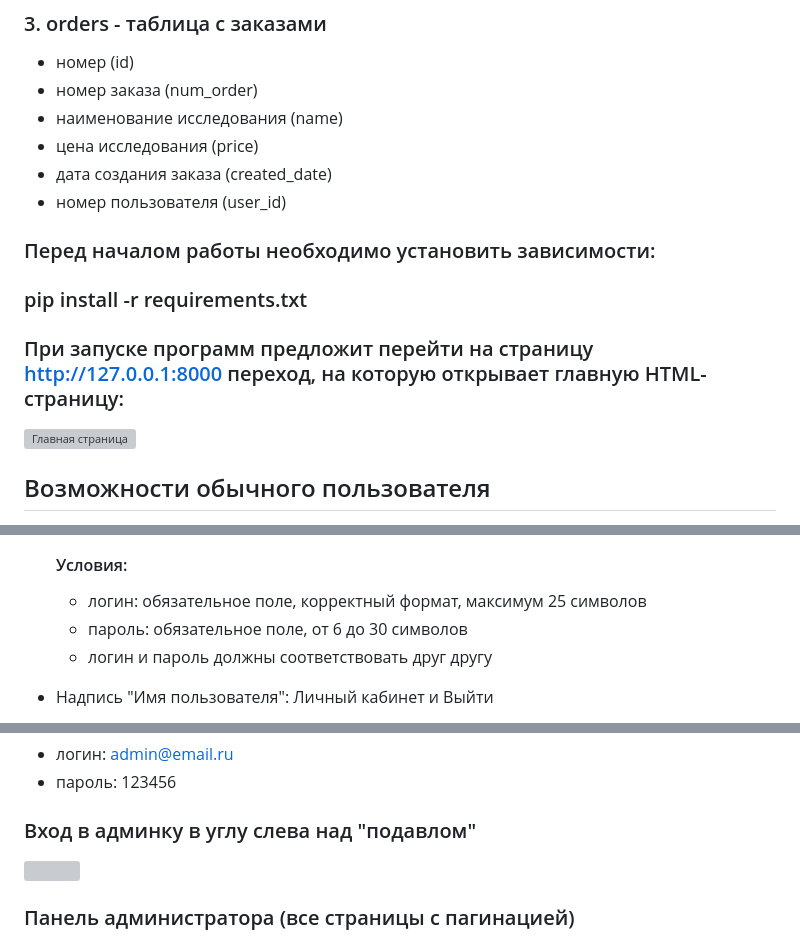
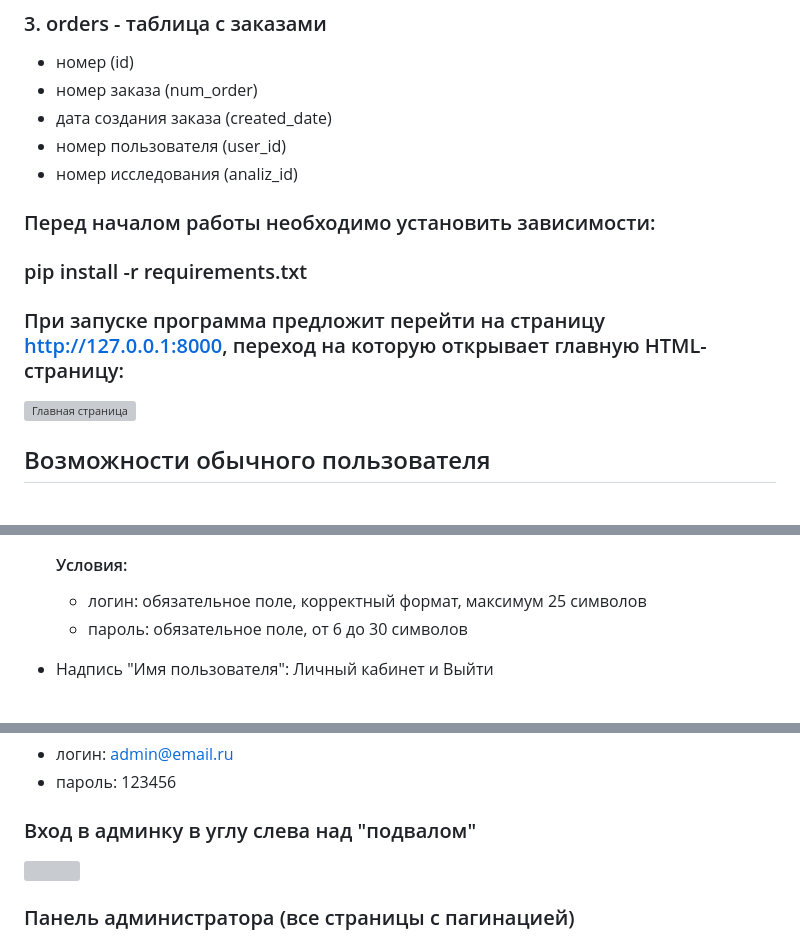
Before and after one commit to testveraspir/glitchMedAn, a Markdown page: README.md, 3 parts joined by grey strips. Drawn GitHub-style; grey boxes are pictures that could not be loaded.

```diff
--- a/README.md
+++ b/README.md
@@ -37,15 +37,14 @@
 ### 3. orders - таблица с заказами
 * номер (id)
 * номер заказа (num_order)
-* наименование исследования (name)
-* цена исследования (price)
 * дата создания заказа (created_date)
 * номер пользователя (user_id)
+* номер исследования (analiz_id)
 
 ### Перед началом работы необходимо установить зависимости:
 ### pip install -r requirements.txt
 
-### При запуске программ предложит перейти на страницу http://127.0.0.1:8000 переход, на которую открывает главную HTML-страницу:
+### При запуске программа предложит перейти на страницу http://127.0.0.1:8000, переход на которую открывает главную HTML-страницу:
 ![Главная страница](/mdimages/img2.png)
 
 ## Возможности обычного пользователя
@@ -92,7 +91,7 @@
    #### Условия:
    * логин: обязательное поле, корректный формат, максимум 25 символов
    * пароль: обязательное поле, от 6 до 30 символов
-   * логин и пароль должны соответствовать друг другу
+
 
 * Надпись "Имя пользователя": Личный кабинет и Выйти
 * ![Имя пользователя с Личным кабинетом и Выйти](/mdimages/img11.png)
@@ -117,7 +116,7 @@
 * пароль: 123456
 
 
-### Вход в админку в углу слева над "подавлом"
+### Вход в админку в углу слева над "подвалом"
 <img src="mdimages/admin.png">
 
 ### Панель администратора (все страницы с пагинацией)
```
Also changed, not shown: other parts of README.md (+5 -2 lines), mdimages/img1.png, mdimages/img21.jpg (added), 5 other files.
